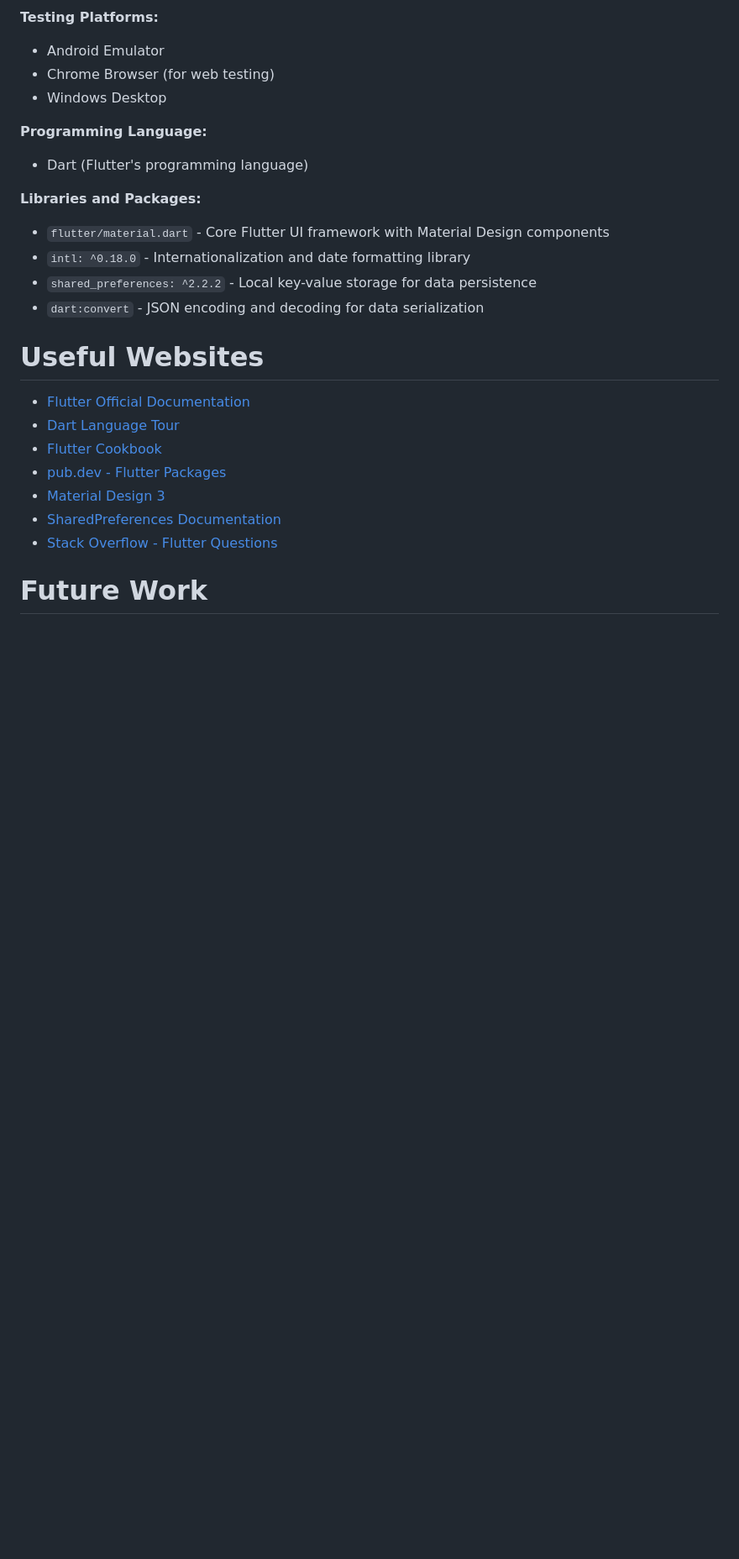
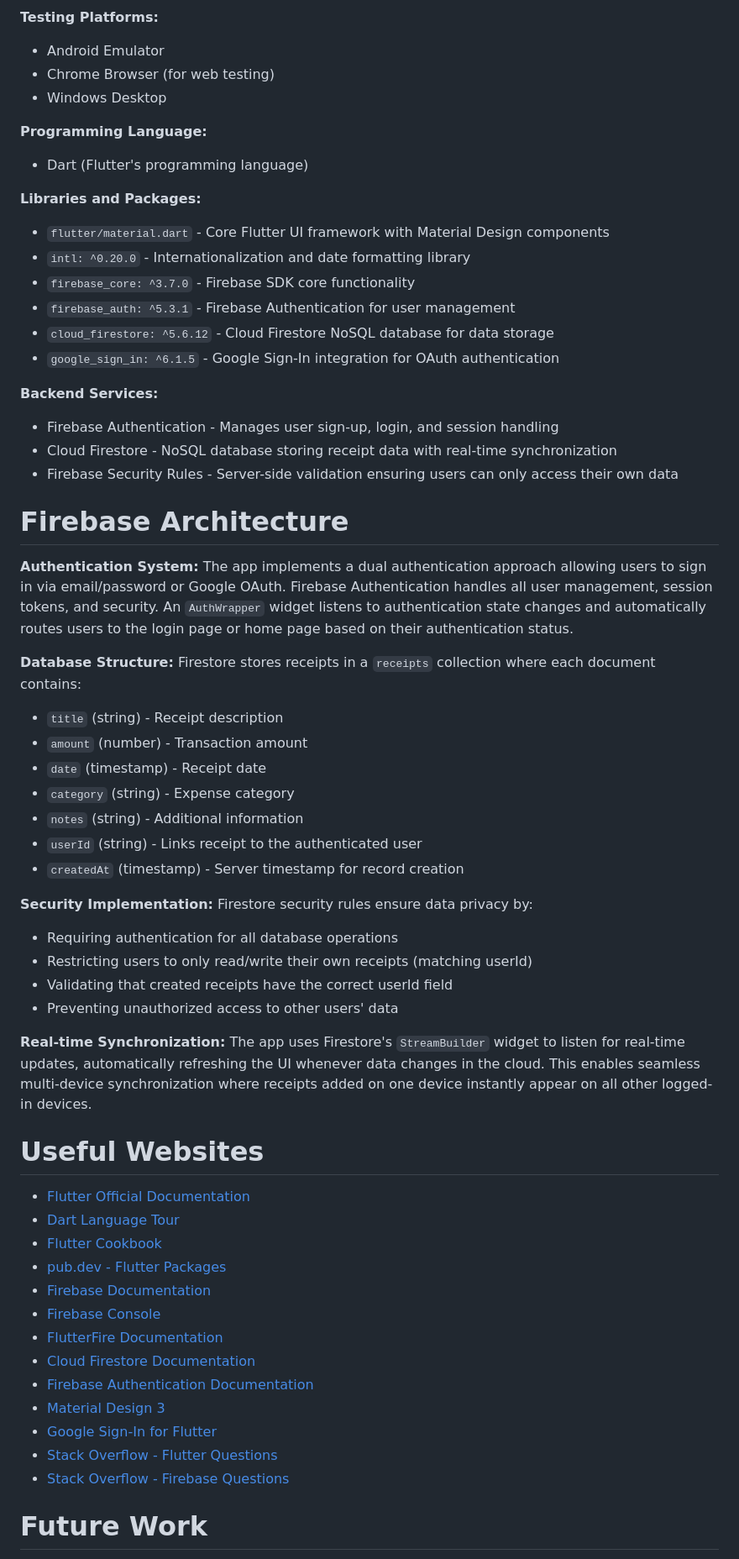
Before and after one commit to isasachi/flutter_invoice_tracker, a Markdown page: README.md, the part around one of its changes. Shown at 84% size. Rendered like a GitHub page; blank space fills up the shorter version.

Commit message:
readme refactor

```diff
--- a/README.md
+++ b/README.md
@@ -24,9 +25,41 @@ The purpose of creating this app was to gain hands-on experience with Flutter's
 
 **Libraries and Packages:**
 - `flutter/material.dart` - Core Flutter UI framework with Material Design components
-- `intl: ^0.18.0` - Internationalization and date formatting library
-- `shared_preferences: ^2.2.2` - Local key-value storage for data persistence
-- `dart:convert` - JSON encoding and decoding for data serialization
+- `intl: ^0.20.0` - Internationalization and date formatting library
+- `firebase_core: ^3.7.0` - Firebase SDK core functionality
+- `firebase_auth: ^5.3.1` - Firebase Authentication for user management
+- `cloud_firestore: ^5.6.12` - Cloud Firestore NoSQL database for data storage
+- `google_sign_in: ^6.1.5` - Google Sign-In integration for OAuth authentication
+
+**Backend Services:**
+- Firebase Authentication - Manages user sign-up, login, and session handling
+- Cloud Firestore - NoSQL database storing receipt data with real-time synchronization
+- Firebase Security Rules - Server-side validation ensuring users can only access their own data
+
+# Firebase Architecture
+
+**Authentication System:**
+The app implements a dual authentication approach allowing users to sign in via email/password or Google OAuth. Firebase Authentication handles all user management, session tokens, and security. An `AuthWrapper` widget listens to authentication state changes and automatically routes users to the login page or home page based on their authentication status.
+
+**Database Structure:**
+Firestore stores receipts in a `receipts` collection where each document contains:
+- `title` (string) - Receipt description
+- `amount` (number) - Transaction amount
+- `date` (timestamp) - Receipt date
+- `category` (string) - Expense category
+- `notes` (string) - Additional information
+- `userId` (string) - Links receipt to the authenticated user
+- `createdAt` (timestamp) - Server timestamp for record creation
+
+**Security Implementation:**
+Firestore security rules ensure data privacy by:
+- Requiring authentication for all database operations
+- Restricting users to only read/write their own receipts (matching userId)
+- Validating that created receipts have the correct userId field
+- Preventing unauthorized access to other users' data
+
+**Real-time Synchronization:**
+The app uses Firestore's `StreamBuilder` widget to listen for real-time updates, automatically refreshing the UI whenever data changes in the cloud. This enables seamless multi-device synchronization where receipts added on one device instantly appear on all other logged-in devices.
 
 # Useful Websites
 
@@ -34,9 +67,15 @@ The purpose of creating this app was to gain hands-on experience with Flutter's
 * [Dart Language Tour](https://dart.dev/guides/language/language-tour)
 * [Flutter Cookbook](https://docs.flutter.dev/cookbook)
 * [pub.dev - Flutter Packages](https://pub.dev/)
+* [Firebase Documentation](https://firebase.google.com/docs)
+* [Firebase Console](https://console.firebase.google.com/)
+* [FlutterFire Documentation](https://firebase.flutter.dev/)
+* [Cloud Firestore Documentation](https://firebase.google.com/docs/firestore)
+* [Firebase Authentication Documentation](https://firebase.google.com/docs/auth)
 * [Material Design 3](https://m3.material.io/)
-* [SharedPreferences Documentation](https://pub.dev/packages/shared_preferences)
+* [Google Sign-In for Flutter](https://pub.dev/packages/google_sign_in)
 * [Stack Overflow - Flutter Questions](https://stackoverflow.com/questions/tagged/flutter)
+* [Stack Overflow - Firebase Questions](https://stackoverflow.com/questions/tagged/firebase)
 
 # Future Work
 
```
Also changed, not shown: other parts of README.md (+18 -12 lines).
